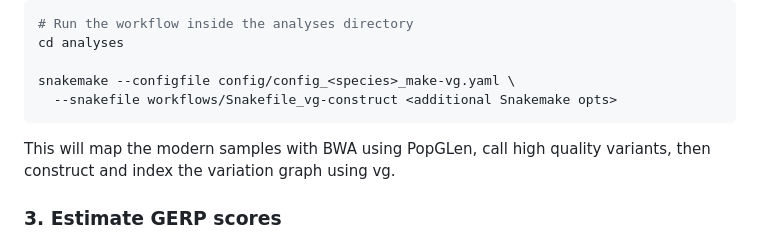
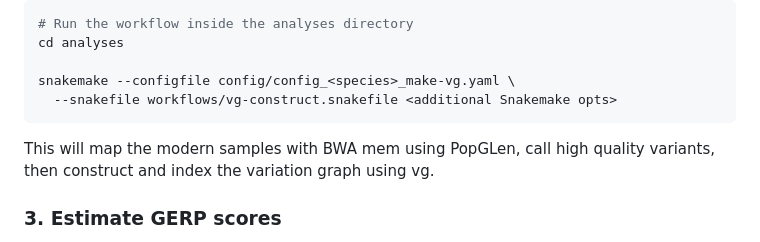
Before and after one commit to zjnolen/polyommatini-temporal-genomics, a Markdown page: README.md, the part around one of its changes. Rendered like a GitHub page.

````diff
--- a/README.md
+++ b/README.md
@@ -64,10 +68,10 @@ species:
 cd analyses
 
 snakemake --configfile config/config_<species>_make-vg.yaml \
-  --snakefile workflows/Snakefile_vg-construct <additional Snakemake opts>
+  --snakefile workflows/vg-construct.snakefile <additional Snakemake opts>
 ```
 
-This will map the modern samples with BWA using PopGLen, call high quality
+This will map the modern samples with BWA mem using PopGLen, call high quality
 variants, then construct and index the variation graph using vg.
 
 ### 3. Estimate GERP scores
````
Also changed, not shown: other parts of README.md (+43 -45 lines).
